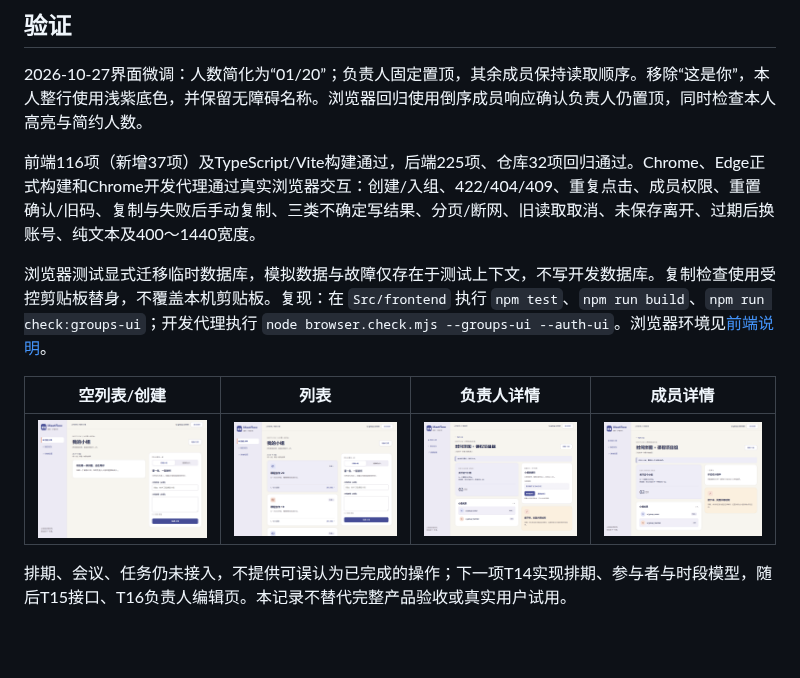
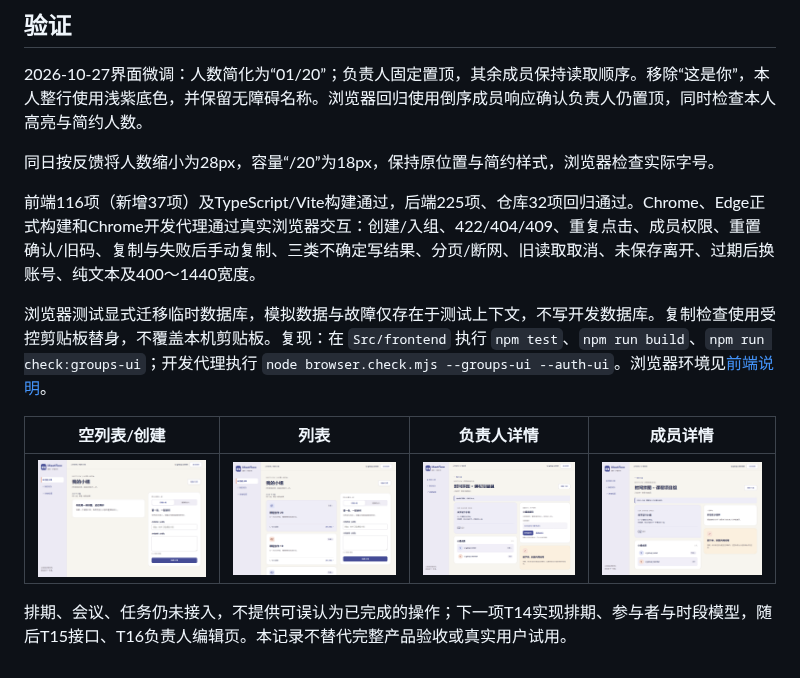
Before and after one commit to voyavivirel4916/MeetFlow, a Markdown page: Docs/24-小组页面与交互验证.md, the part around the change. Rendered like a GitHub page; pictures changed too: Docs/images/t13/04-member.png, Docs/images/t13/05-owner.png; blank space fills up the shorter version.

```diff
--- a/Docs/24-小组页面与交互验证.md
+++ b/Docs/24-小组页面与交互验证.md
@@ -16,6 +16,8 @@
 
 2026-10-27界面微调：人数简化为“01/20”；负责人固定置顶，其余成员保持读取顺序。移除“这是你”，本人整行使用浅紫底色，并保留无障碍名称。浏览器回归使用倒序成员响应确认负责人仍置顶，同时检查本人高亮与简约人数。
 
+同日按反馈将人数缩小为28px，容量“/20”为18px，保持原位置与简约样式，浏览器检查实际字号。
+
 前端116项（新增37项）及TypeScript/Vite构建通过，后端225项、仓库32项回归通过。Chrome、Edge正式构建和Chrome开发代理通过真实浏览器交互：创建/入组、422/404/409、重复点击、成员权限、重置确认/旧码、复制与失败后手动复制、三类不确定写结果、分页/断网、旧读取取消、未保存离开、过期后换账号、纯文本及400～1440宽度。
 
 浏览器测试显式迁移临时数据库，模拟数据与故障仅存在于测试上下文，不写开发数据库。复制检查使用受控剪贴板替身，不覆盖本机剪贴板。复现：在 `Src/frontend` 执行 `npm test`、`npm run build`、`npm run check:groups-ui`；开发代理执行 `node browser.check.mjs --groups-ui --auth-ui`。浏览器环境见[前端说明](../Src/frontend/README.md)。
```
Also changed, not shown: Docs/images/t13/01-connection.png, Docs/images/t13/02-storage-unavailable.png, 2 other files.
